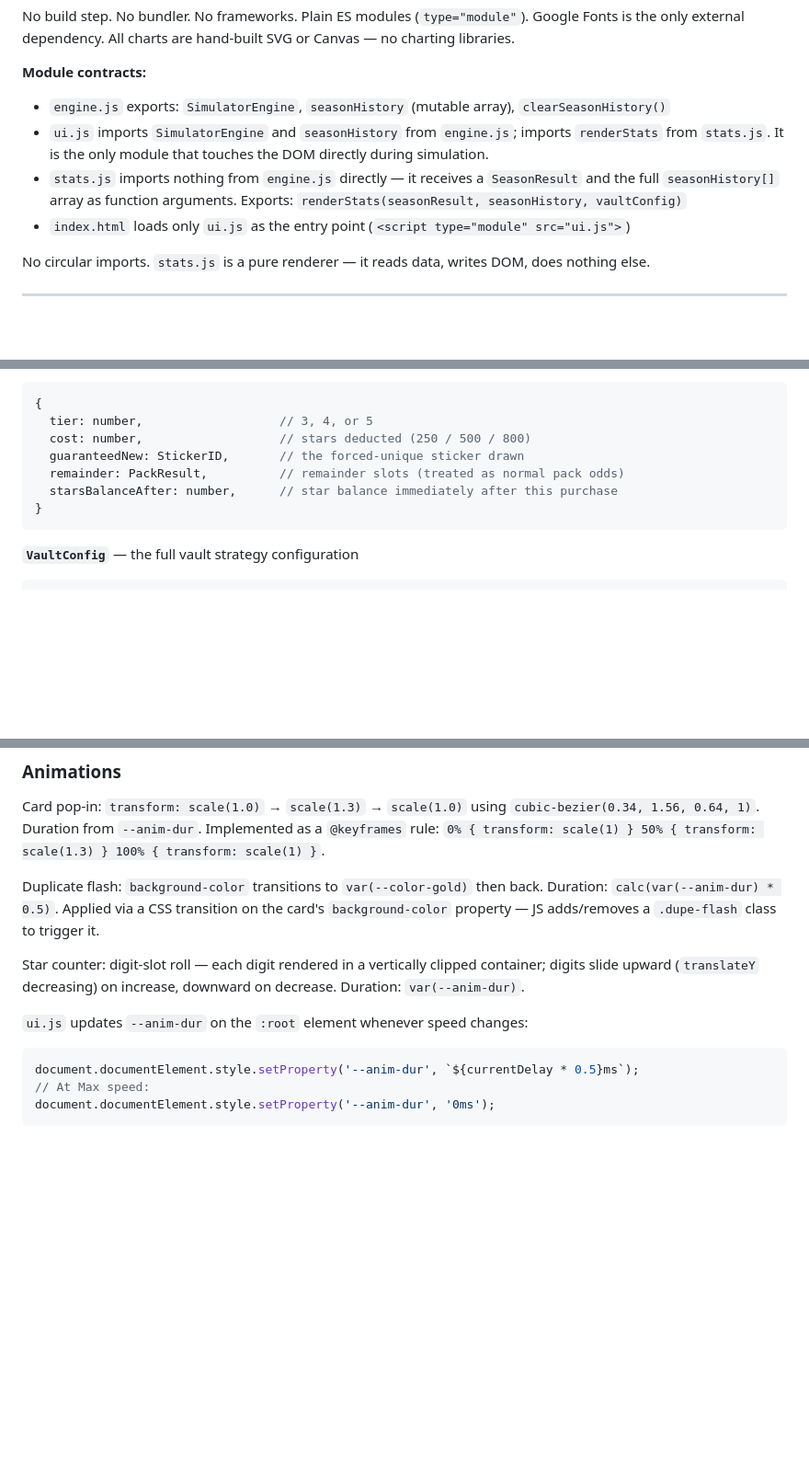
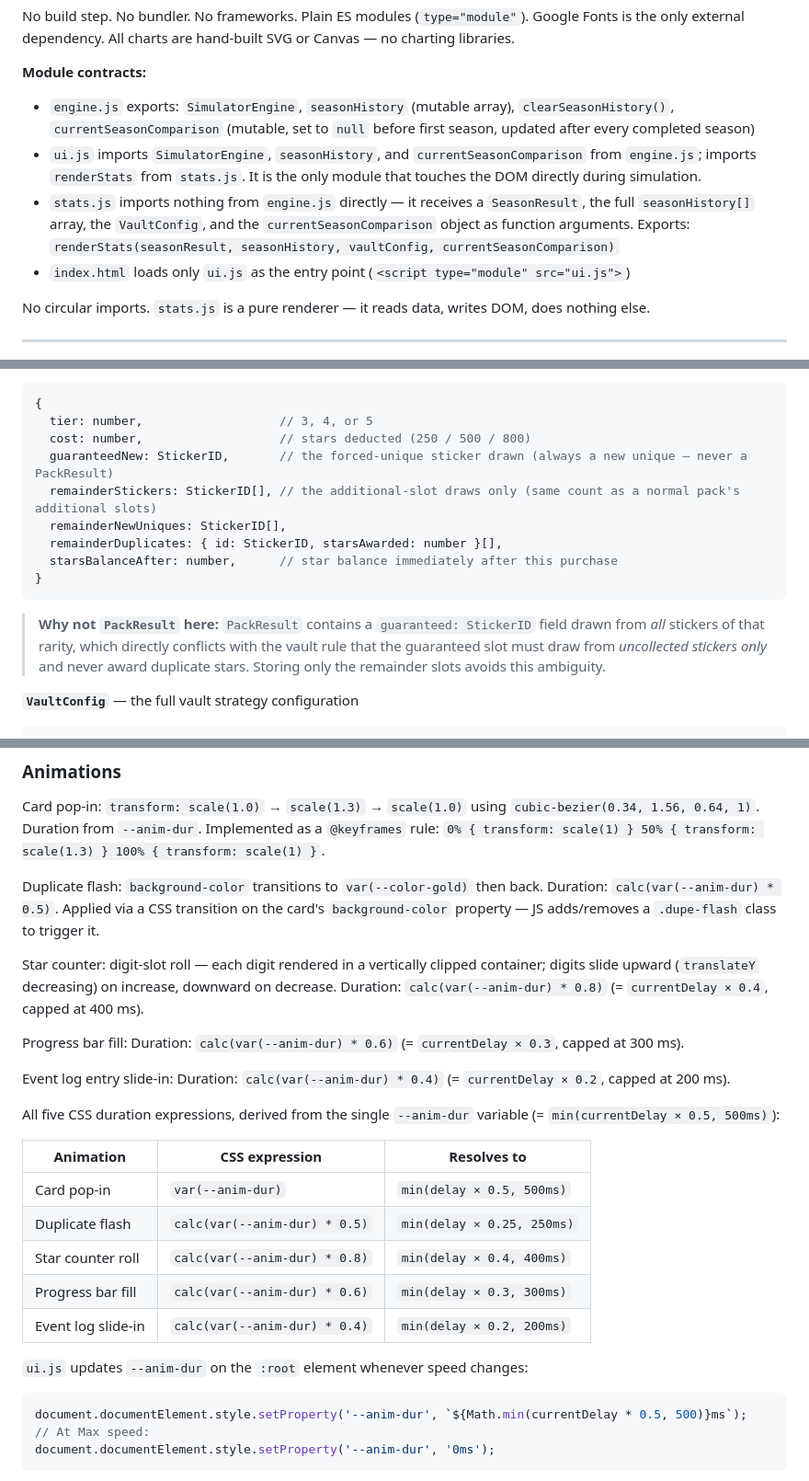
Before and after one commit to jespergran98/farmMerge, a Markdown page: implementationGuide.md, 3 parts joined by grey strips. Shown at 92% size. Rendered like a GitHub page; blank space fills up the shorter version.

Commit message:
before implementation

````diff
--- a/implementationGuide.md
+++ b/implementationGuide.md
@@ -20,9 +20,9 @@ No build step. No bundler. No frameworks. Plain ES modules (`type="module"`). Go
 
 **Module contracts:**
 
-- `engine.js` exports: `SimulatorEngine`, `seasonHistory` (mutable array), `clearSeasonHistory()`
-- `ui.js` imports `SimulatorEngine` and `seasonHistory` from `engine.js`; imports `renderStats` from `stats.js`. It is the only module that touches the DOM directly during simulation.
-- `stats.js` imports nothing from `engine.js` directly — it receives a `SeasonResult` and the full `seasonHistory[]` array as function arguments. Exports: `renderStats(seasonResult, seasonHistory, vaultConfig)`
+- `engine.js` exports: `SimulatorEngine`, `seasonHistory` (mutable array), `clearSeasonHistory()`, `currentSeasonComparison` (mutable, set to `null` before first season, updated after every completed season)
+- `ui.js` imports `SimulatorEngine`, `seasonHistory`, and `currentSeasonComparison` from `engine.js`; imports `renderStats` from `stats.js`. It is the only module that touches the DOM directly during simulation.
+- `stats.js` imports nothing from `engine.js` directly — it receives a `SeasonResult`, the full `seasonHistory[]` array, the `VaultConfig`, and the `currentSeasonComparison` object as function arguments. Exports: `renderStats(seasonResult, seasonHistory, vaultConfig, currentSeasonComparison)`
 - `index.html` loads only `ui.js` as the entry point (`<script type="module" src="ui.js">`)
 
 No circular imports. `stats.js` is a pure renderer — it reads data, writes DOM, does nothing else.
@@ -135,11 +137,15 @@ class SimulatorEngine {
 {
   tier: number,                   // 3, 4, or 5
   cost: number,                   // stars deducted (250 / 500 / 800)
-  guaranteedNew: StickerID,       // the forced-unique sticker drawn
-  remainder: PackResult,          // remainder slots (treated as normal pack odds)
+  guaranteedNew: StickerID,       // the forced-unique sticker drawn (always a new unique — never a PackResult)
+  remainderStickers: StickerID[], // the additional-slot draws only (same count as a normal pack's additional slots)
+  remainderNewUniques: StickerID[],
+  remainderDuplicates: { id: StickerID, starsAwarded: number }[],
   starsBalanceAfter: number,      // star balance immediately after this purchase
 }
 ```
+
+> **Why not `PackResult` here:** `PackResult` contains a `guaranteed: StickerID` field drawn from *all* stickers of that rarity, which directly conflicts with the vault rule that the guaranteed slot must draw from *uncollected stickers only* and never award duplicate stars. Storing only the remainder slots avoids this ambiguity.
 
 **`VaultConfig`** — the full vault strategy configuration
 ```js
@@ -782,11 +790,25 @@ Card pop-in: `transform: scale(1.0)` → `scale(1.3)` → `scale(1.0)` using `cu
 
 Duplicate flash: `background-color` transitions to `var(--color-gold)` then back. Duration: `calc(var(--anim-dur) * 0.5)`. Applied via a CSS transition on the card's `background-color` property — JS adds/removes a `.dupe-flash` class to trigger it.
 
-Star counter: digit-slot roll — each digit rendered in a vertically clipped container; digits slide upward (`translateY` decreasing) on increase, downward on decrease. Duration: `var(--anim-dur)`.
+Star counter: digit-slot roll — each digit rendered in a vertically clipped container; digits slide upward (`translateY` decreasing) on increase, downward on decrease. Duration: `calc(var(--anim-dur) * 0.8)` (= `currentDelay × 0.4`, capped at 400 ms).
+
+Progress bar fill: Duration: `calc(var(--anim-dur) * 0.6)` (= `currentDelay × 0.3`, capped at 300 ms).
+
+Event log entry slide-in: Duration: `calc(var(--anim-dur) * 0.4)` (= `currentDelay × 0.2`, capped at 200 ms).
+
+All five CSS duration expressions, derived from the single `--anim-dur` variable (= `min(currentDelay × 0.5, 500ms)`):
+
+| Animation | CSS expression | Resolves to |
+|-----------|---------------|-------------|
+| Card pop-in | `var(--anim-dur)` | `min(delay × 0.5, 500ms)` |
+| Duplicate flash | `calc(var(--anim-dur) * 0.5)` | `min(delay × 0.25, 250ms)` |
+| Star counter roll | `calc(var(--anim-dur) * 0.8)` | `min(delay × 0.4, 400ms)` |
+| Progress bar fill | `calc(var(--anim-dur) * 0.6)` | `min(delay × 0.3, 300ms)` |
+| Event log slide-in | `calc(var(--anim-dur) * 0.4)` | `min(delay × 0.2, 200ms)` |
 
 `ui.js` updates `--anim-dur` on the `:root` element whenever speed changes:
 ```js
-document.documentElement.style.setProperty('--anim-dur', `${currentDelay * 0.5}ms`);
+document.documentElement.style.setProperty('--anim-dur', `${Math.min(currentDelay * 0.5, 500)}ms`);
 // At Max speed:
 document.documentElement.style.setProperty('--anim-dur', '0ms');
 ```
````
Also changed, not shown: other parts of implementationGuide.md (+10 -6 lines).
